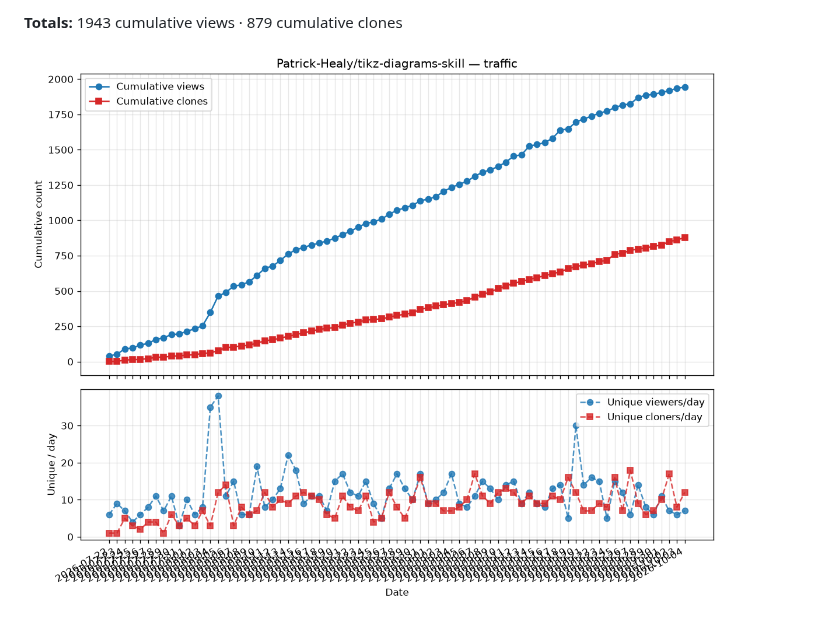
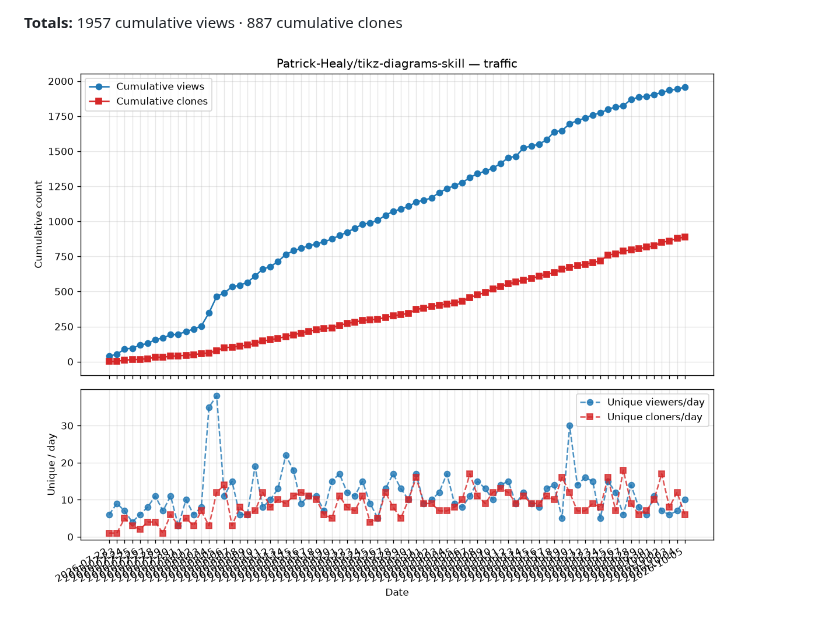
Before and after one commit to Patrick-Healy/tikz-diagrams-skill, a Markdown page: traffic/TRAFFIC.md, the part around one of its changes. Drawn GitHub-style; pictures changed too: traffic/cumulative.png.

Commit message:
chore: update traffic stats [skip ci]

```diff
--- a/traffic/TRAFFIC.md
+++ b/traffic/TRAFFIC.md
@@ -84,4 +85,4 @@ window, so cross-day sums would double-count returning visitors).
 
-**Totals:** 1943 cumulative views · 879 cumulative clones
+**Totals:** 1957 cumulative views · 887 cumulative clones
 
 ![cumulative traffic](cumulative.png)
```
Also changed, not shown: other parts of traffic/TRAFFIC.md (+1 -0 lines), 2 other files.
